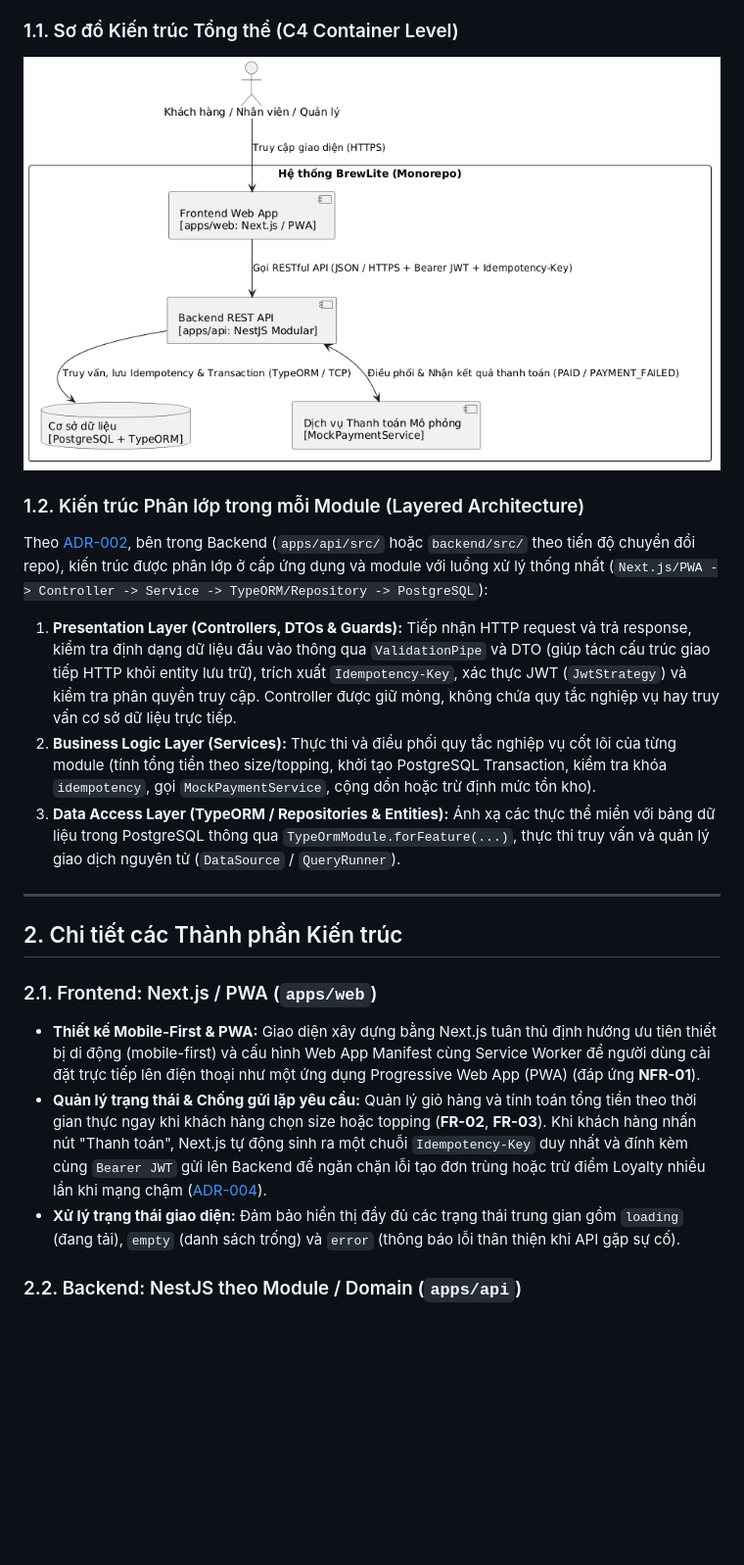
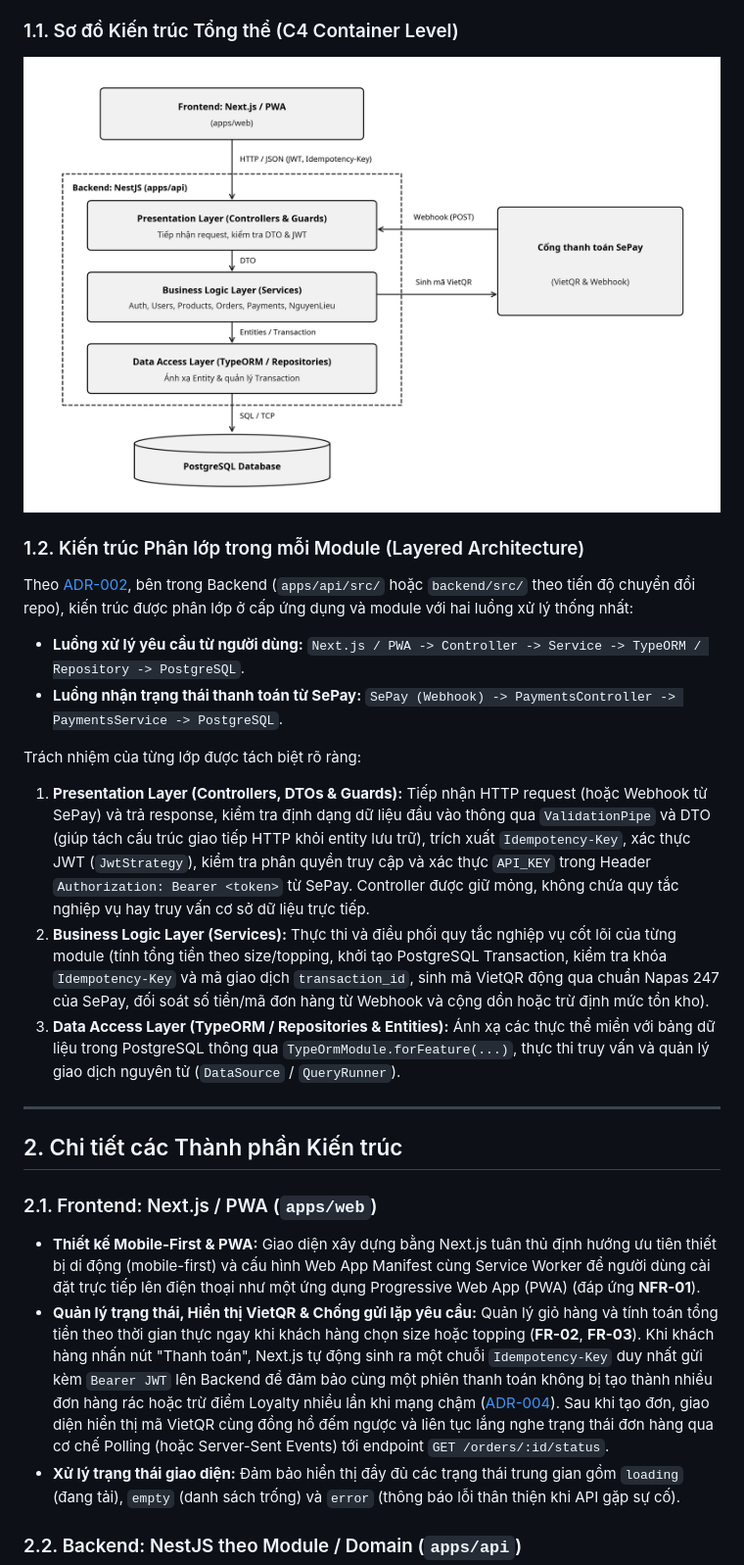
Before and after one commit to nvthuan06/brewlite, a Markdown page: docs/architecture/architecture.md, the part around one of its changes. Shown at 98% size. Drawn GitHub-style; pictures changed too: docs/diagrams/Layered-architecture.png (added), docs/diagrams/c4-container.png (deleted); blank space fills up the shorter version.

Commit message:
Vĩ: [fix] thay thế trong các file adr và file architecture từ Mockpaymentservice thành thanh toán qua bên thứ ba SePay

```diff
--- a/docs/architecture/architecture.md
+++ b/docs/architecture/architecture.md
@@ -6,13 +6,17 @@ Hệ thống **BrewLite** được thiết kế dựa trên sự kết hợp gi
 
 ### 1.1. Sơ đồ Kiến trúc Tổng thể (C4 Container Level)
 
-![Sơ đồ C4 Container Level](../diagrams/c4-container.png)
+![Sơ đồ C4 Container Level](../diagrams/Layered-architecture.png)
 
 ### 1.2. Kiến trúc Phân lớp trong mỗi Module (Layered Architecture)
 
-Theo [ADR-002](./adr/002-layered-architecture.md), bên trong Backend (`apps/api/src/` hoặc `backend/src/` theo tiến độ chuyển đổi repo), kiến trúc được phân lớp ở cấp ứng dụng và module với luồng xử lý thống nhất (`Next.js/PWA -> Controller -> Service -> TypeORM/Repository -> PostgreSQL`):
-1. **Presentation Layer (Controllers, DTOs & Guards):** Tiếp nhận HTTP request và trả response, kiểm tra định dạng dữ liệu đầu vào thông qua `ValidationPipe` và DTO (giúp tách cấu trúc giao tiếp HTTP khỏi entity lưu trữ), trích xuất `Idempotency-Key`, xác thực JWT (`JwtStrategy`) và kiểm tra phân quyền truy cập. Controller được giữ mỏng, không chứa quy tắc nghiệp vụ hay truy vấn cơ sở dữ liệu trực tiếp.
-2. **Business Logic Layer (Services):** Thực thi và điều phối quy tắc nghiệp vụ cốt lõi của từng module (tính tổng tiền theo size/topping, khởi tạo PostgreSQL Transaction, kiểm tra khóa `idempotency`, gọi `MockPaymentService`, cộng dồn hoặc trừ định mức tồn kho).
+Theo [ADR-002](./adr/002-layered-architecture.md), bên trong Backend (`apps/api/src/` hoặc `backend/src/` theo tiến độ chuyển đổi repo), kiến trúc được phân lớp ở cấp ứng dụng và module với hai luồng xử lý thống nhất:
+* **Luồng xử lý yêu cầu từ người dùng:** `Next.js / PWA -> Controller -> Service -> TypeORM / Repository -> PostgreSQL`.
+* **Luồng nhận trạng thái thanh toán từ SePay:** `SePay (Webhook) -> PaymentsController -> PaymentsService -> PostgreSQL`.
+
+Trách nhiệm của từng lớp được tách biệt rõ ràng:
+1. **Presentation Layer (Controllers, DTOs & Guards):** Tiếp nhận HTTP request (hoặc Webhook từ SePay) và trả response, kiểm tra định dạng dữ liệu đầu vào thông qua `ValidationPipe` và DTO (giúp tách cấu trúc giao tiếp HTTP khỏi entity lưu trữ), trích xuất `Idempotency-Key`, xác thực JWT (`JwtStrategy`), kiểm tra phân quyền truy cập và xác thực `API_KEY` trong Header `Authorization: Bearer <token>` từ SePay. Controller được giữ mỏng, không chứa quy tắc nghiệp vụ hay truy vấn cơ sở dữ liệu trực tiếp.
+2. **Business Logic Layer (Services):** Thực thi và điều phối quy tắc nghiệp vụ cốt lõi của từng module (tính tổng tiền theo size/topping, khởi tạo PostgreSQL Transaction, kiểm tra khóa `Idempotency-Key` và mã giao dịch `transaction_id`, sinh mã VietQR động qua chuẩn Napas 247 của SePay, đối soát số tiền/mã đơn hàng từ Webhook và cộng dồn hoặc trừ định mức tồn kho).
 3. **Data Access Layer (TypeORM / Repositories & Entities):** Ánh xạ các thực thể miền với bảng dữ liệu trong PostgreSQL thông qua `TypeOrmModule.forFeature(...)`, thực thi truy vấn và quản lý giao dịch nguyên tử (`DataSource` / `QueryRunner`).
 
 ---
@@ -21,7 +25,7 @@ Theo [ADR-002](./adr/002-layered-architecture.md), bên trong Backend (`apps/api
 
 ### 2.1. Frontend: Next.js / PWA (`apps/web`)
 * **Thiết kế Mobile-First & PWA:** Giao diện xây dựng bằng Next.js tuân thủ định hướng ưu tiên thiết bị di động (mobile-first) và cấu hình Web App Manifest cùng Service Worker để người dùng cài đặt trực tiếp lên điện thoại như một ứng dụng Progressive Web App (PWA) (đáp ứng **NFR-01**).
-* **Quản lý trạng thái & Chống gửi lặp yêu cầu:** Quản lý giỏ hàng và tính toán tổng tiền theo thời gian thực ngay khi khách hàng chọn size hoặc topping (**FR-02**, **FR-03**). Khi khách hàng nhấn nút "Thanh toán", Next.js tự động sinh ra một chuỗi `Idempotency-Key` duy nhất và đính kèm cùng `Bearer JWT` gửi lên Backend để ngăn chặn lỗi tạo đơn trùng hoặc trừ điểm Loyalty nhiều lần khi mạng chậm ([ADR-004](./adr/004-payment-strategy.md)).
+* **Quản lý trạng thái, Hiển thị VietQR & Chống gửi lặp yêu cầu:** Quản lý giỏ hàng và tính toán tổng tiền theo thời gian thực ngay khi khách hàng chọn size hoặc topping (**FR-02**, **FR-03**). Khi khách hàng nhấn nút "Thanh toán", Next.js tự động sinh ra một chuỗi `Idempotency-Key` duy nhất gửi kèm `Bearer JWT` lên Backend để đảm bảo cùng một phiên thanh toán không bị tạo thành nhiều đơn hàng rác hoặc trừ điểm Loyalty nhiều lần khi mạng chậm ([ADR-004](./adr/004-payment-strategy.md)). Sau khi tạo đơn, giao diện hiển thị mã VietQR cùng đồng hồ đếm ngược và liên tục lắng nghe trạng thái đơn hàng qua cơ chế Polling (hoặc Server-Sent Events) tới endpoint `GET /orders/:id/status`.
 * **Xử lý trạng thái giao diện:** Đảm bảo hiển thị đầy đủ các trạng thái trung gian gồm `loading` (đang tải), `empty` (danh sách trống) và `error` (thông báo lỗi thân thiện khi API gặp sự cố).
 
 ### 2.2. Backend: NestJS theo Module / Domain (`apps/api`)
```
Also changed, not shown: other parts of docs/architecture/architecture.md (+26 -25 lines), 3 other files.
